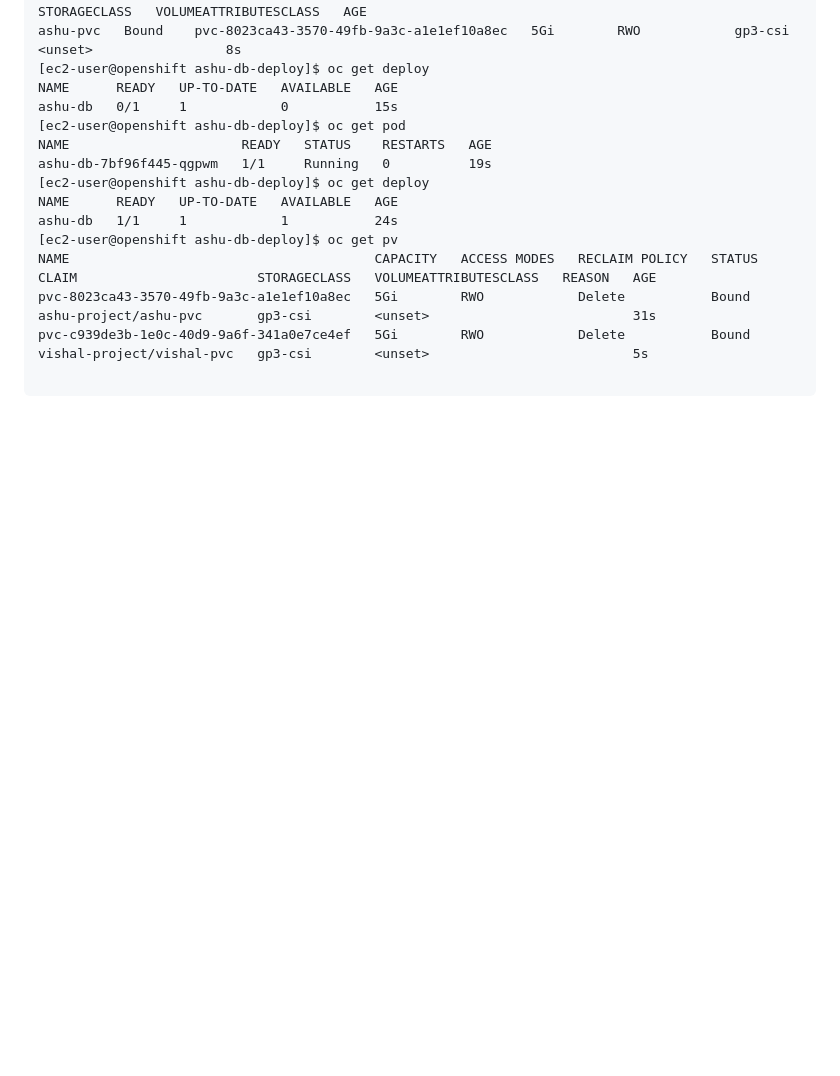
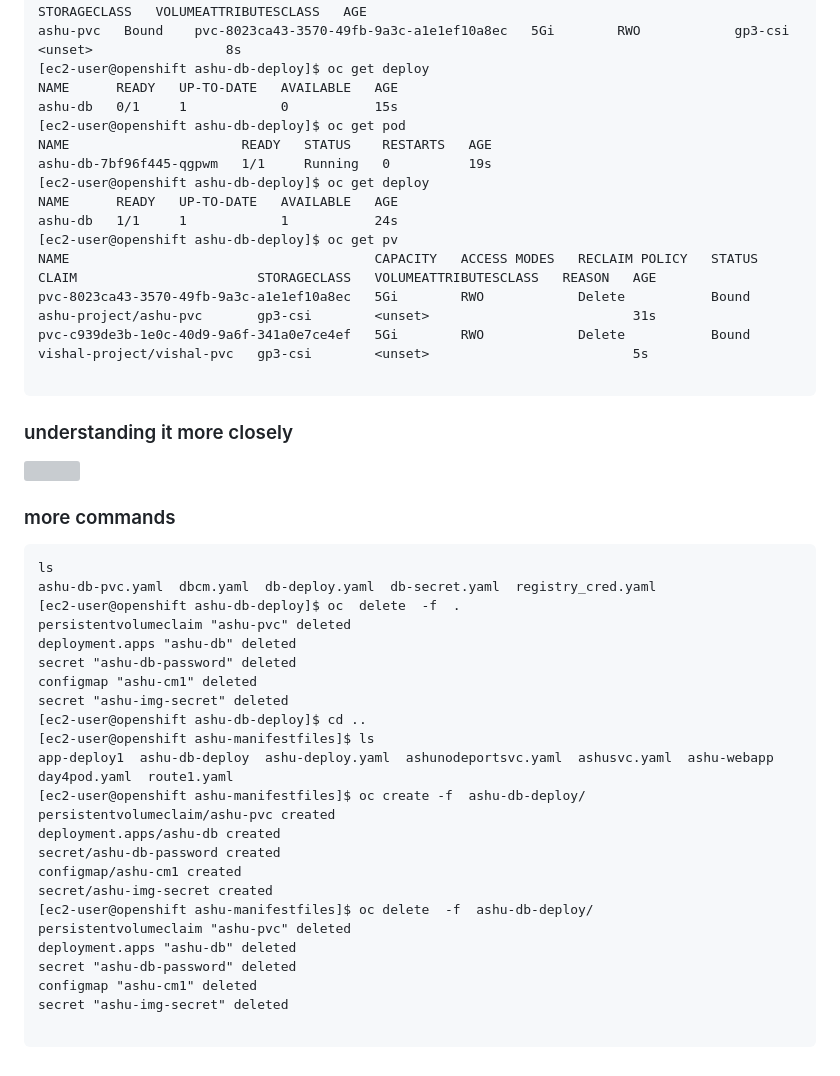
Before and after one commit to redashu/DO-280-vodafone-15thDec_2025, a Markdown page: day4/README.md, the part around the change. Drawn GitHub-style; blank space fills up the shorter version; grey boxes are pictures that could not be loaded.

Commit message:
ocp udpate day4

````diff
--- a/day4/README.md
+++ b/day4/README.md
@@ -274,3 +274,37 @@ pvc-8023ca43-3570-49fb-9a3c-a1e1ef10a8ec   5Gi        RWO            Delete
 pvc-c939de3b-1e0c-40d9-9a6f-341a0e7ce4ef   5Gi        RWO            Delete           Bound    vishal-project/vishal-pvc   gp3-csi        <unset>                          5s
 
 ```
+
+### understanding it more closely
+
+<img src="db1.png">
+
+
+### more commands
+
+```
+ls
+ashu-db-pvc.yaml  dbcm.yaml  db-deploy.yaml  db-secret.yaml  registry_cred.yaml
+[ec2-user@openshift ashu-db-deploy]$ oc  delete  -f  .
+persistentvolumeclaim "ashu-pvc" deleted
+deployment.apps "ashu-db" deleted
+secret "ashu-db-password" deleted
+configmap "ashu-cm1" deleted
+secret "ashu-img-secret" deleted
+[ec2-user@openshift ashu-db-deploy]$ cd ..
+[ec2-user@openshift ashu-manifestfiles]$ ls
+app-deploy1  ashu-db-deploy  ashu-deploy.yaml  ashunodeportsvc.yaml  ashusvc.yaml  ashu-webapp  day4pod.yaml  route1.yaml
+[ec2-user@openshift ashu-manifestfiles]$ oc create -f  ashu-db-deploy/
+persistentvolumeclaim/ashu-pvc created
+deployment.apps/ashu-db created
+secret/ashu-db-password created
+configmap/ashu-cm1 created
+secret/ashu-img-secret created
+[ec2-user@openshift ashu-manifestfiles]$ oc delete  -f  ashu-db-deploy/
+persistentvolumeclaim "ashu-pvc" deleted
+deployment.apps "ashu-db" deleted
+secret "ashu-db-password" deleted
+configmap "ashu-cm1" deleted
+secret "ashu-img-secret" deleted
+
+```
````
